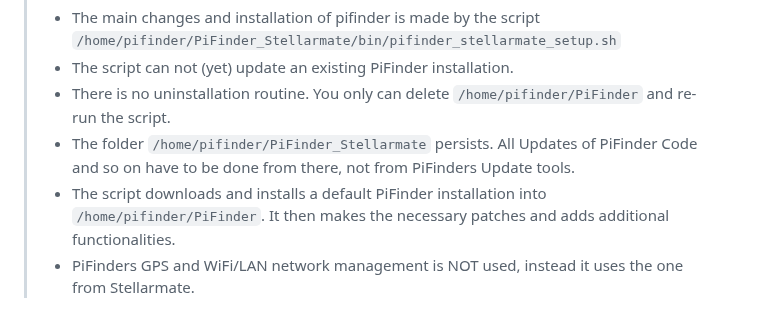
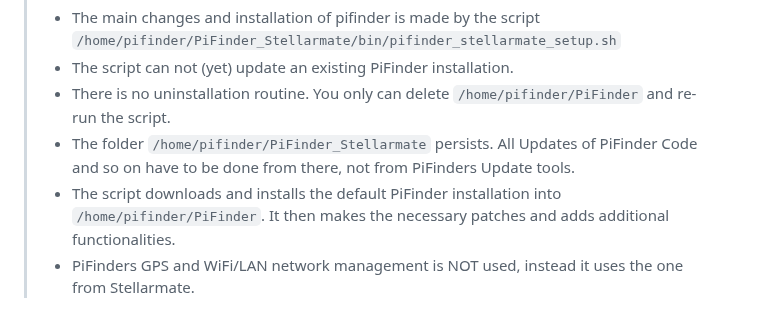
Before and after one commit to apos/PiFinder_Stellarmate, a Markdown page: README.md, the part around the change. Rendered like a GitHub page.

Commit message:
README.md aktualisieren

```diff
--- a/README.md
+++ b/README.md
@@ -11,7 +11,7 @@
 > *   The script can not (yet) update an existing PiFinder installation.
 > *   There is no uninstallation routine. You only can delete `/home/pifinder/PiFinder` and re-run the script.
 > *   The folder `/home/pifinder/PiFinder_Stellarmate` persists. All Updates of PiFinder Code and so on have to be done from there, not from PiFinders Update tools.
-> *   The script downloads and installs a default PiFinder installation into `/home/pifinder/PiFinder`. It then makes the necessary patches and adds additional functionalities.
+> *   The script downloads and installs the default PiFinder installation into `/home/pifinder/PiFinder`. It then makes the necessary patches and adds additional functionalities.
 > *   PiFinders GPS and WiFi/LAN network management is NOT used, instead it uses the one from Stellarmate.
 
 # Table of Contents
```
